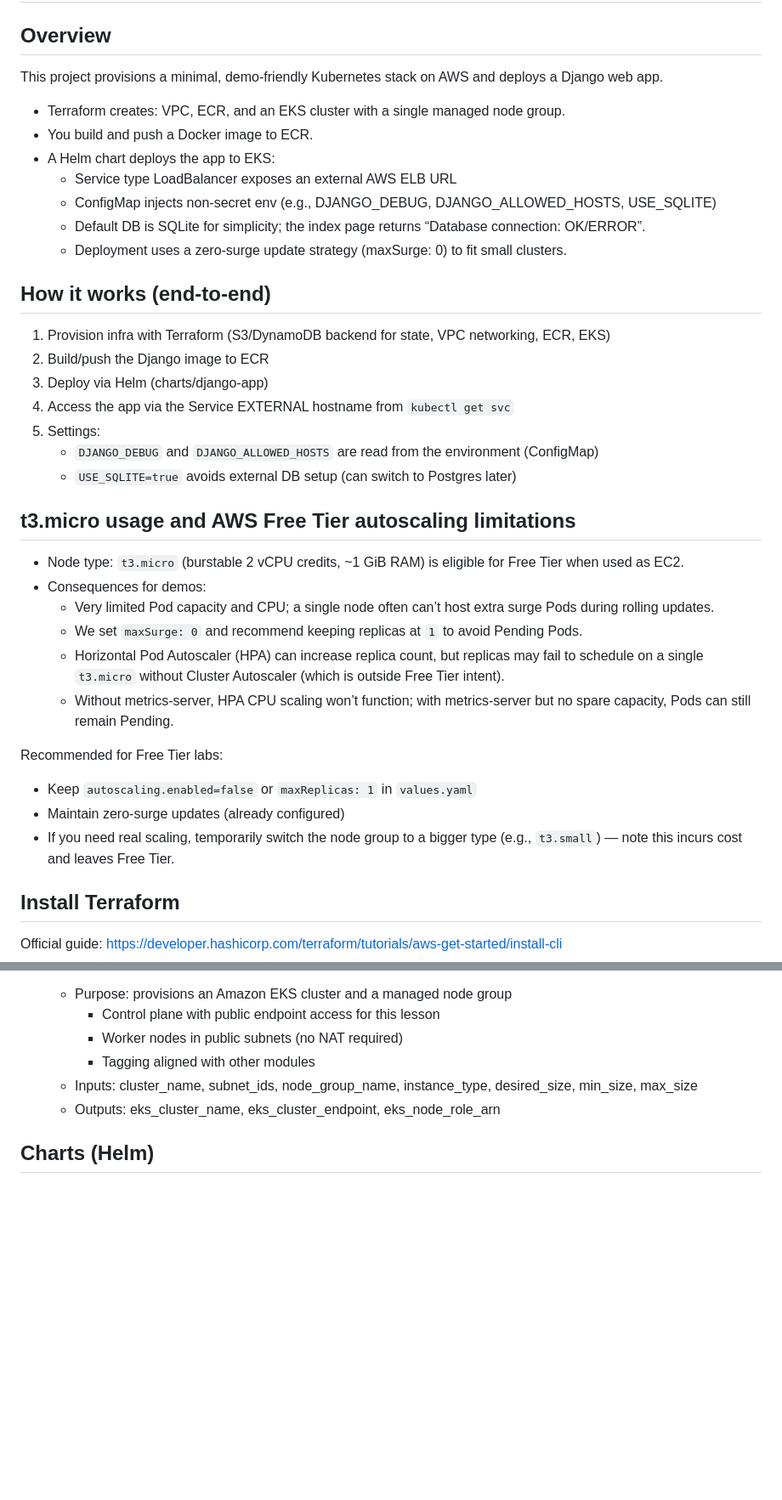
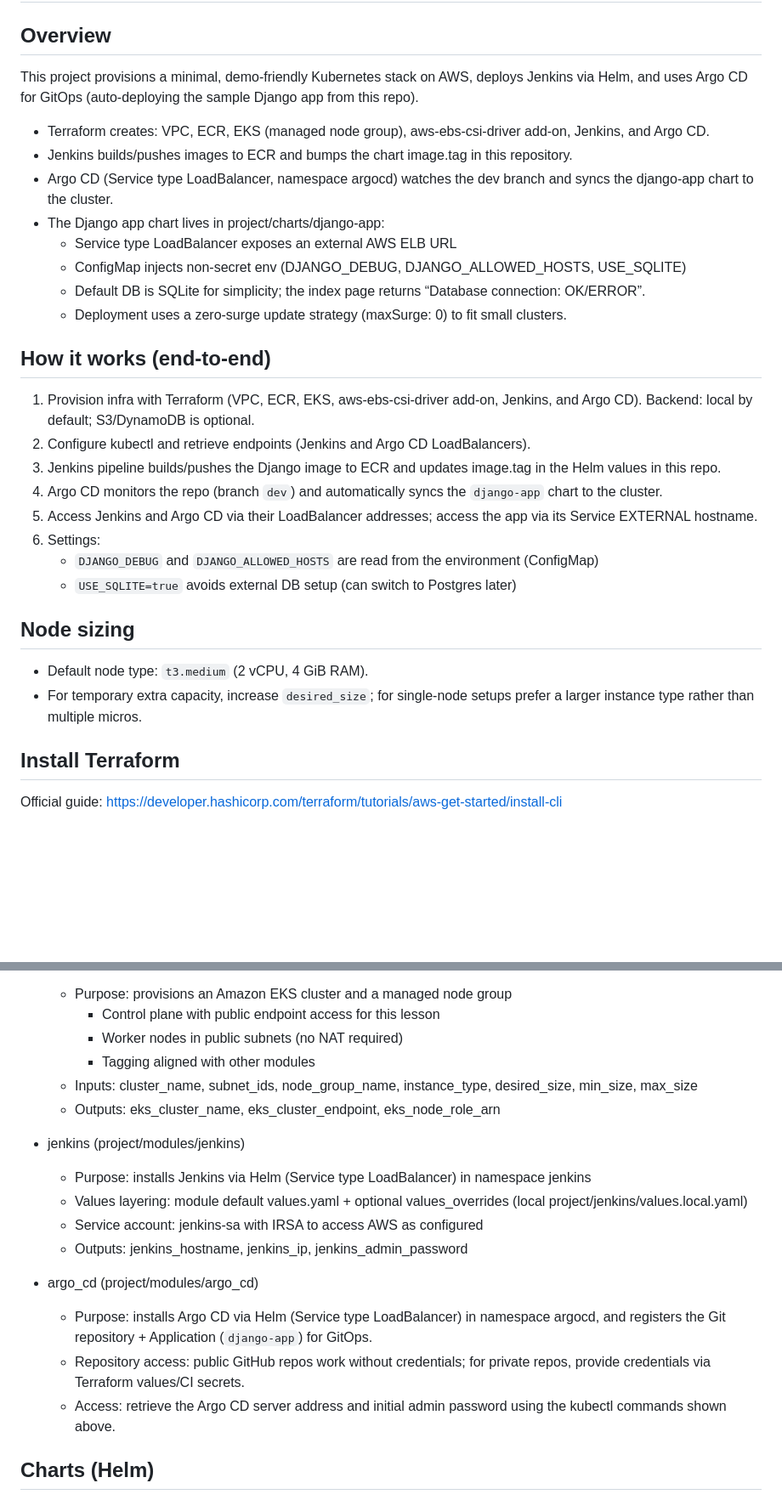
Before and after one commit to Gloomcat/goit-devops-ci-cd, a Markdown page: project/README.md, 2 parts joined by grey strips. Shown at 85% size. Rendered like a GitHub page; blank space fills up the shorter version.

```diff
--- a/project/README.md
+++ b/project/README.md
@@ -2,36 +2,29 @@
 
 ## Overview
 
-This project provisions a minimal, demo-friendly Kubernetes stack on AWS and deploys a Django web app.
-- Terraform creates: VPC, ECR, and an EKS cluster with a single managed node group.
-- You build and push a Docker image to ECR.
-- A Helm chart deploys the app to EKS:
+This project provisions a minimal, demo‑friendly Kubernetes stack on AWS, deploys Jenkins via Helm, and uses Argo CD for GitOps (auto‑deploying the sample Django app from this repo).
+- Terraform creates: VPC, ECR, EKS (managed node group), aws-ebs-csi-driver add‑on, Jenkins, and Argo CD.
+- Jenkins builds/pushes images to ECR and bumps the chart image.tag in this repository.
+- Argo CD (Service type LoadBalancer, namespace argocd) watches the dev branch and syncs the django-app chart to the cluster.
+- The Django app chart lives in project/charts/django-app:
   - Service type LoadBalancer exposes an external AWS ELB URL
-  - ConfigMap injects non-secret env (e.g., DJANGO_DEBUG, DJANGO_ALLOWED_HOSTS, USE_SQLITE)
+  - ConfigMap injects non‑secret env (DJANGO_DEBUG, DJANGO_ALLOWED_HOSTS, USE_SQLITE)
   - Default DB is SQLite for simplicity; the index page returns “Database connection: OK/ERROR”.
-  - Deployment uses a zero-surge update strategy (maxSurge: 0) to fit small clusters.
+  - Deployment uses a zero‑surge update strategy (maxSurge: 0) to fit small clusters.
 
 ## How it works (end-to-end)
-1) Provision infra with Terraform (S3/DynamoDB backend for state, VPC networking, ECR, EKS)
-2) Build/push the Django image to ECR
-3) Deploy via Helm (charts/django-app)
-4) Access the app via the Service EXTERNAL hostname from `kubectl get svc`
-5) Settings:
+1) Provision infra with Terraform (VPC, ECR, EKS, aws-ebs-csi-driver add-on, Jenkins, and Argo CD). Backend: local by default; S3/DynamoDB is optional.
+2) Configure kubectl and retrieve endpoints (Jenkins and Argo CD LoadBalancers).
+3) Jenkins pipeline builds/pushes the Django image to ECR and updates image.tag in the Helm values in this repo.
+4) Argo CD monitors the repo (branch `dev`) and automatically syncs the `django-app` chart to the cluster.
+5) Access Jenkins and Argo CD via their LoadBalancer addresses; access the app via its Service EXTERNAL hostname.
+6) Settings:
    - `DJANGO_DEBUG` and `DJANGO_ALLOWED_HOSTS` are read from the environment (ConfigMap)
    - `USE_SQLITE=true` avoids external DB setup (can switch to Postgres later)
 
-## t3.micro usage and AWS Free Tier autoscaling limitations
-- Node type: `t3.micro` (burstable 2 vCPU credits, ~1 GiB RAM) is eligible for Free Tier when used as EC2.
-- Consequences for demos:
-  - Very limited Pod capacity and CPU; a single node often can’t host extra surge Pods during rolling updates.
-  - We set `maxSurge: 0` and recommend keeping replicas at `1` to avoid Pending Pods.
-  - Horizontal Pod Autoscaler (HPA) can increase replica count, but replicas may fail to schedule on a single `t3.micro` without Cluster Autoscaler (which is outside Free Tier intent).
-  - Without metrics-server, HPA CPU scaling won’t function; with metrics-server but no spare capacity, Pods can still remain Pending.
-
-Recommended for Free Tier labs:
-- Keep `autoscaling.enabled=false` or `maxReplicas: 1` in `values.yaml`
-- Maintain zero-surge updates (already configured)
-- If you need real scaling, temporarily switch the node group to a bigger type (e.g., `t3.small`) — note this incurs cost and leaves Free Tier.
+## Node sizing
+- Default node type: `t3.medium` (2 vCPU, 4 GiB RAM).
+- For temporary extra capacity, increase `desired_size`; for single-node setups prefer a larger instance type rather than multiple micros.
 
 ## Install Terraform
 
@@ -202,6 +230,18 @@ kubectl get hpa -n django
   - Inputs: cluster_name, subnet_ids, node_group_name, instance_type, desired_size, min_size, max_size
   - Outputs: eks_cluster_name, eks_cluster_endpoint, eks_node_role_arn
 
+- jenkins (project/modules/jenkins)
+  - Purpose: installs Jenkins via Helm (Service type LoadBalancer) in namespace jenkins
+  - Values layering: module default values.yaml + optional values_overrides (local project/jenkins/values.local.yaml)
+  - Service account: jenkins-sa with IRSA to access AWS as configured
+  - Outputs: jenkins_hostname, jenkins_ip, jenkins_admin_password
+
+- argo_cd (project/modules/argo_cd)
+  - Purpose: installs Argo CD via Helm (Service type LoadBalancer) in namespace argocd, and registers the Git repository + Application (`django-app`) for GitOps.
+  - Repository access: public GitHub repos work without credentials; for private repos, provide credentials via Terraform values/CI secrets.
+  - Access: retrieve the Argo CD server address and initial admin password using the kubectl commands shown above.
+
+
 ## Charts (Helm)
 
 - django-app (project/charts/django-app)
```
Also changed, not shown: other parts of project/README.md (+57 -27 lines).
